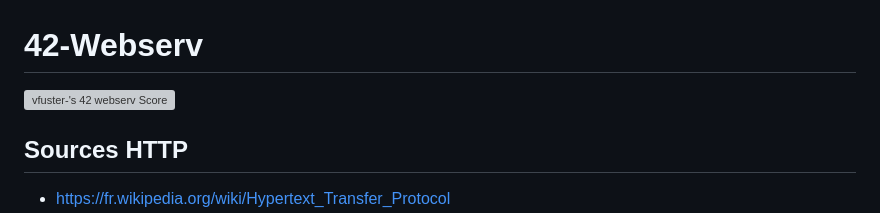
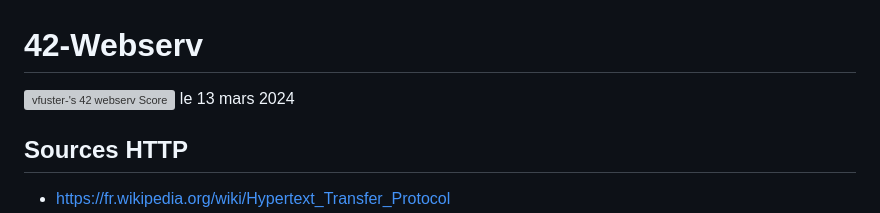
Before and after one commit to vfuster66/42_Webserv, a Markdown page: README.md, the part around the change. Drawn GitHub-style; grey boxes are pictures that could not be loaded.

```diff
--- a/README.md
+++ b/README.md
@@ -1,6 +1,7 @@
 # 42-Webserv
 
 [![vfuster-'s 42 webserv Score](https://badge42.coday.fr/api/v2/cltpx5zqv531101p4bte37ts1/project/3528755)](https://github.com/Coday-meric/badge42)
+le 13 mars 2024
 
 ## Sources HTTP
 
```
